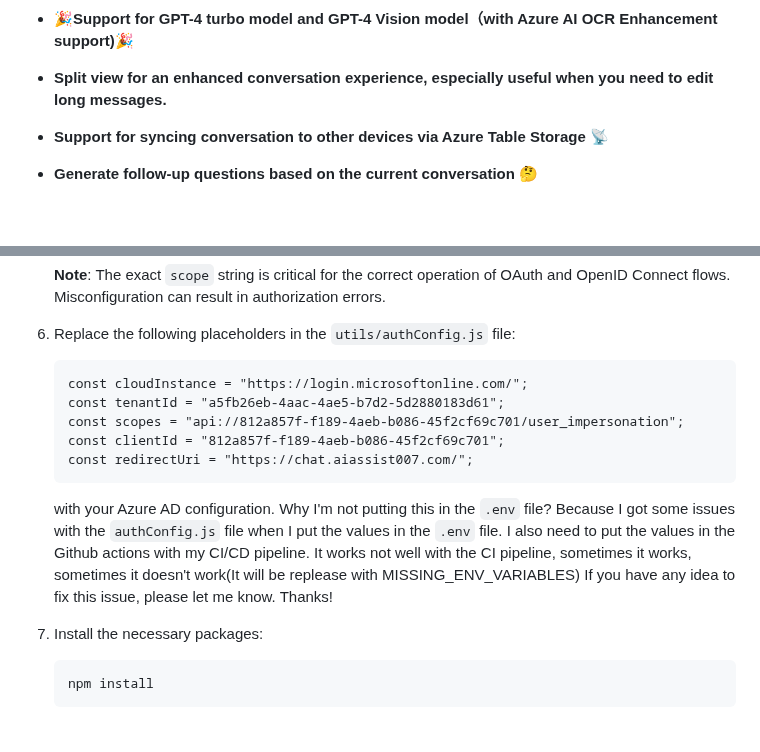
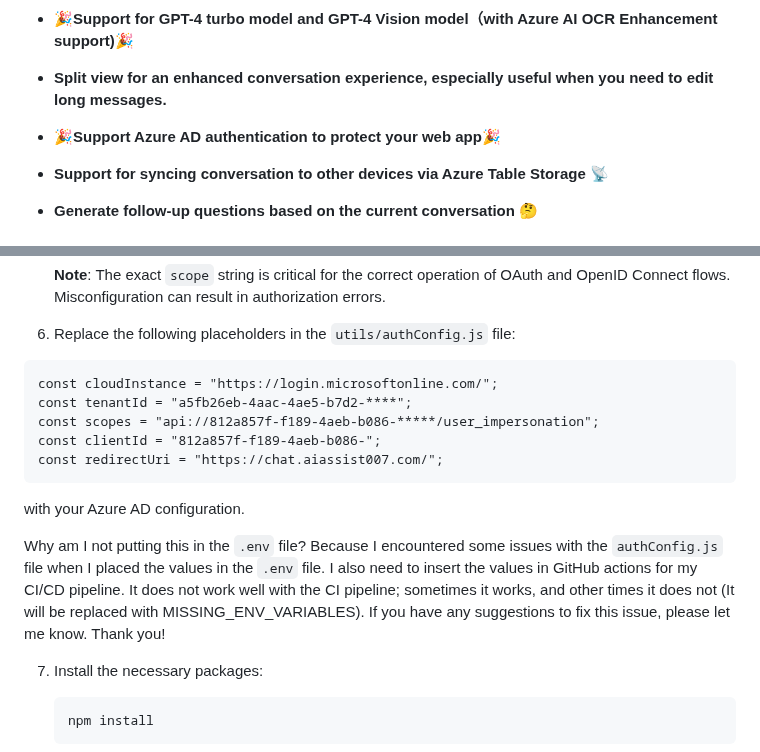
Before and after one commit to hddevteam/Azure-chatGPT-demo, a Markdown page: README.md, 2 parts joined by grey strips. Drawn GitHub-style; blank space fills up the shorter version.

Commit message:
chore: Update Azure AD configuration in authConfig.js

````diff
--- a/README.md
+++ b/README.md
@@ -11,7 +11,7 @@ Welcome to Azure chatGPT, a fascinating chatGPT web app built with Node.js and l
 - **🎉Support for GPT-4 turbo model and GPT-4 Vision model（with Azure AI OCR Enhancement support)🎉**
 - **Split view for an enhanced conversation experience, especially useful when you need to edit long messages.**
 
-
+- **🎉Support Azure AD authentication to protect your web app🎉**
 - **Support for syncing conversation to other devices via Azure Table Storage 📡**
 
 - **Generate follow-up questions based on the current conversation 🤔**
@@ -105,15 +105,16 @@ Welcome to Azure chatGPT, a fascinating chatGPT web app built with Node.js and l
 
 6. Replace the following placeholders in the `utils/authConfig.js` file:
 
-   ```
-   const cloudInstance = "https://login.microsoftonline.com/";
-   const tenantId = "a5fb26eb-4aac-4ae5-b7d2-5d2880183d61";
-   const scopes = "api://812a857f-f189-4aeb-b086-45f2cf69c701/user_impersonation";
-   const clientId = "812a857f-f189-4aeb-b086-45f2cf69c701";
-   const redirectUri = "https://chat.aiassist007.com/";
-   ```
-   with your Azure AD configuration.
-   Why I'm not putting this in the `.env` file? Because I got some issues with the `authConfig.js` file when I put the values in the `.env` file. I also need to put the values in the Github actions with my CI/CD pipeline. It works not well with the CI pipeline, sometimes it works, sometimes it doesn't work(It will be replease with MISSING_ENV_VARIABLES) If you have any idea to fix this issue, please let me know. Thanks!
+```
+const cloudInstance = "https://login.microsoftonline.com/";
+const tenantId = "a5fb26eb-4aac-4ae5-b7d2-****";
+const scopes = "api://812a857f-f189-4aeb-b086-*****/user_impersonation";
+const clientId = "812a857f-f189-4aeb-b086-";
+const redirectUri = "https://chat.aiassist007.com/";
+```
+with your Azure AD configuration.
+
+Why am I not putting this in the `.env` file? Because I encountered some issues with the `authConfig.js` file when I placed the values in the `.env` file. I also need to insert the values in GitHub actions for my CI/CD pipeline. It does not work well with the CI pipeline; sometimes it works, and other times it does not (It will be replaced with MISSING_ENV_VARIABLES). If you have any suggestions to fix this issue, please let me know. Thank you!
 
 7. Install the necessary packages:
 
````
